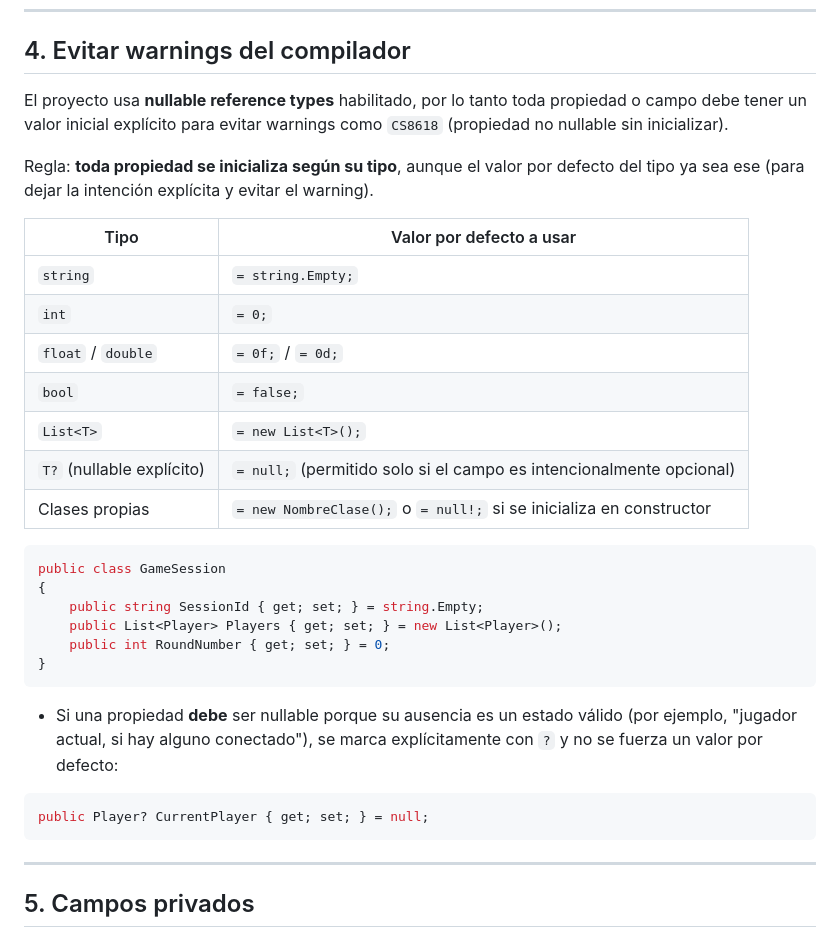
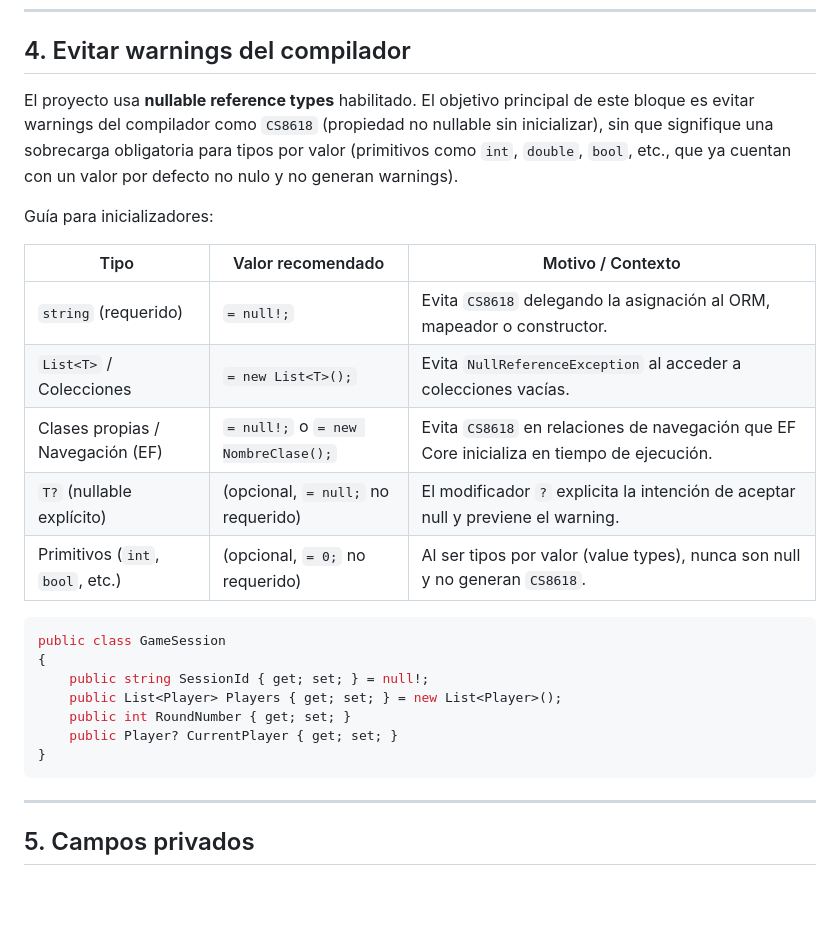
Before and after one commit to Petra761/GorilaType, a Markdown page: docs/guidelines/coding-standards.md, the part around the change. GitHub-like rendering; blank space fills up the shorter version.

Commit message:
docs: update coding standards for compiler warnings and string initializers

````diff
--- a/docs/guidelines/coding-standards.md
+++ b/docs/guidelines/coding-standards.md
@@ -65,33 +65,26 @@ public class Player
 
 ## 4. Evitar warnings del compilador
 
-El proyecto usa **nullable reference types** habilitado, por lo tanto toda propiedad o campo debe tener un valor inicial explícito para evitar warnings como `CS8618` (propiedad no nullable sin inicializar).
+El proyecto usa **nullable reference types** habilitado. El objetivo principal de este bloque es evitar warnings del compilador como `CS8618` (propiedad no nullable sin inicializar), sin que signifique una sobrecarga obligatoria para tipos por valor (primitivos como `int`, `double`, `bool`, etc., que ya cuentan con un valor por defecto no nulo y no generan warnings).
 
-Regla: **toda propiedad se inicializa según su tipo**, aunque el valor por defecto del tipo ya sea ese (para dejar la intención explícita y evitar el warning).
+Guía para inicializadores:
 
-| Tipo                      | Valor por defecto a usar                                            |
-| ------------------------- | ------------------------------------------------------------------- |
-| `string`                  | `= string.Empty;`                                                   |
-| `int`                     | `= 0;`                                                              |
-| `float` / `double`        | `= 0f;` / `= 0d;`                                                   |
-| `bool`                    | `= false;`                                                          |
-| `List<T>`                 | `= new List<T>();`                                                  |
-| `T?` (nullable explícito) | `= null;` (permitido solo si el campo es intencionalmente opcional) |
-| Clases propias            | `= new NombreClase();` o `= null!;` si se inicializa en constructor |
+| Tipo                             | Valor recomendado                   | Motivo / Contexto                                                                         |
+| -------------------------------- | ----------------------------------- | ----------------------------------------------------------------------------------------- |
+| `string` (requerido)             | `= null!;`                          | Evita `CS8618` delegando la asignación al ORM, mapeador o constructor.                    |
+| `List<T>` / Colecciones          | `= new List<T>();`                  | Evita `NullReferenceException` al acceder a colecciones vacías.                           |
+| Clases propias / Navegación (EF) | `= null!;` o `= new NombreClase();` | Evita `CS8618` en relaciones de navegación que EF Core inicializa en tiempo de ejecución. |
+| `T?` (nullable explícito)        | (opcional, `= null;` no requerido)  | El modificador `?` explicita la intención de aceptar null y previene el warning.          |
+| Primitivos (`int`, `bool`, etc.) | (opcional, `= 0;` no requerido)     | Al ser tipos por valor (value types), nunca son null y no generan `CS8618`.               |
 
 ```csharp
 public class GameSession
 {
-    public string SessionId { get; set; } = string.Empty;
+    public string SessionId { get; set; } = null!;
     public List<Player> Players { get; set; } = new List<Player>();
-    public int RoundNumber { get; set; } = 0;
+    public int RoundNumber { get; set; }
+    public Player? CurrentPlayer { get; set; }
 }
-```
-
-- Si una propiedad **debe** ser nullable porque su ausencia es un estado válido (por ejemplo, "jugador actual, si hay alguno conectado"), se marca explícitamente con `?` y no se fuerza un valor por defecto:
-
-```csharp
-public Player? CurrentPlayer { get; set; } = null;
 ```
 
 ---
````
